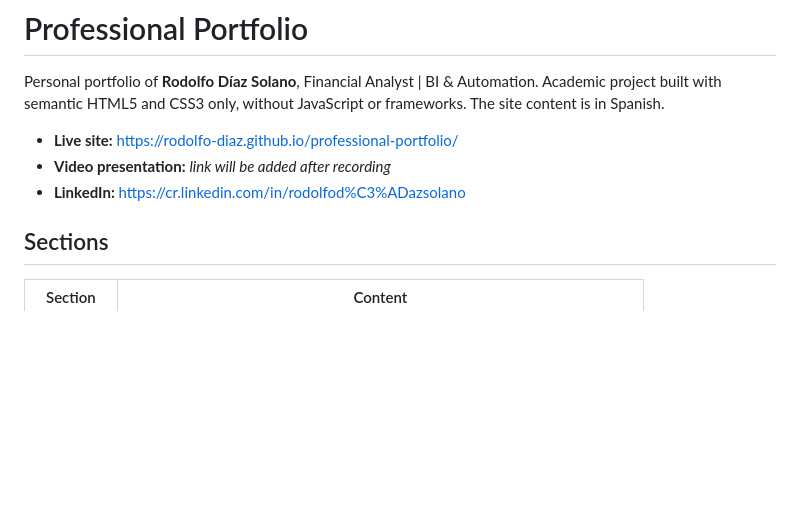
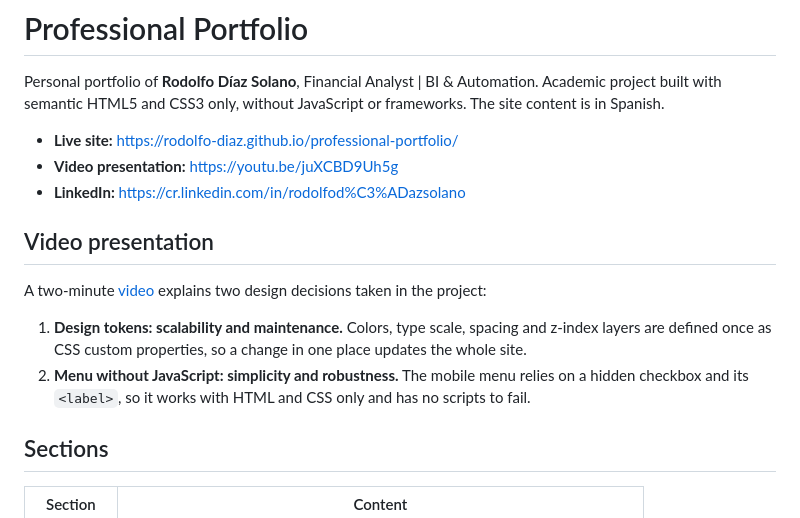
Before and after one commit to RODOLFO-DIAZ/professional-portfolio, a Markdown page: README.md, the part around the change. Rendered like a GitHub page; blank space fills up the shorter version.

Commit message:
docs(readme): add video presentation link
Replace the video placeholder with the unlisted YouTube URL and add a
short section summarizing the two design decisions explained in the
video: design tokens for scalability and maintenance, and the
JavaScript-free menu for simplicity and robustness.

```diff
--- a/README.md
+++ b/README.md
@@ -5,8 +5,17 @@ Academic project built with semantic HTML5 and CSS3 only, without JavaScript or
 The site content is in Spanish.
 
 - **Live site:** https://rodolfo-diaz.github.io/professional-portfolio/
-- **Video presentation:** _link will be added after recording_
+- **Video presentation:** https://youtu.be/juXCBD9Uh5g
 - **LinkedIn:** https://cr.linkedin.com/in/rodolfod%C3%ADazsolano
+
+## Video presentation
+
+A two-minute [video](https://youtu.be/juXCBD9Uh5g) explains two design decisions taken in the project:
+
+1. **Design tokens: scalability and maintenance.** Colors, type scale, spacing and z-index layers
+   are defined once as CSS custom properties, so a change in one place updates the whole site.
+2. **Menu without JavaScript: simplicity and robustness.** The mobile menu relies on a hidden
+   checkbox and its `<label>`, so it works with HTML and CSS only and has no scripts to fail.
 
 ## Sections
 
```
